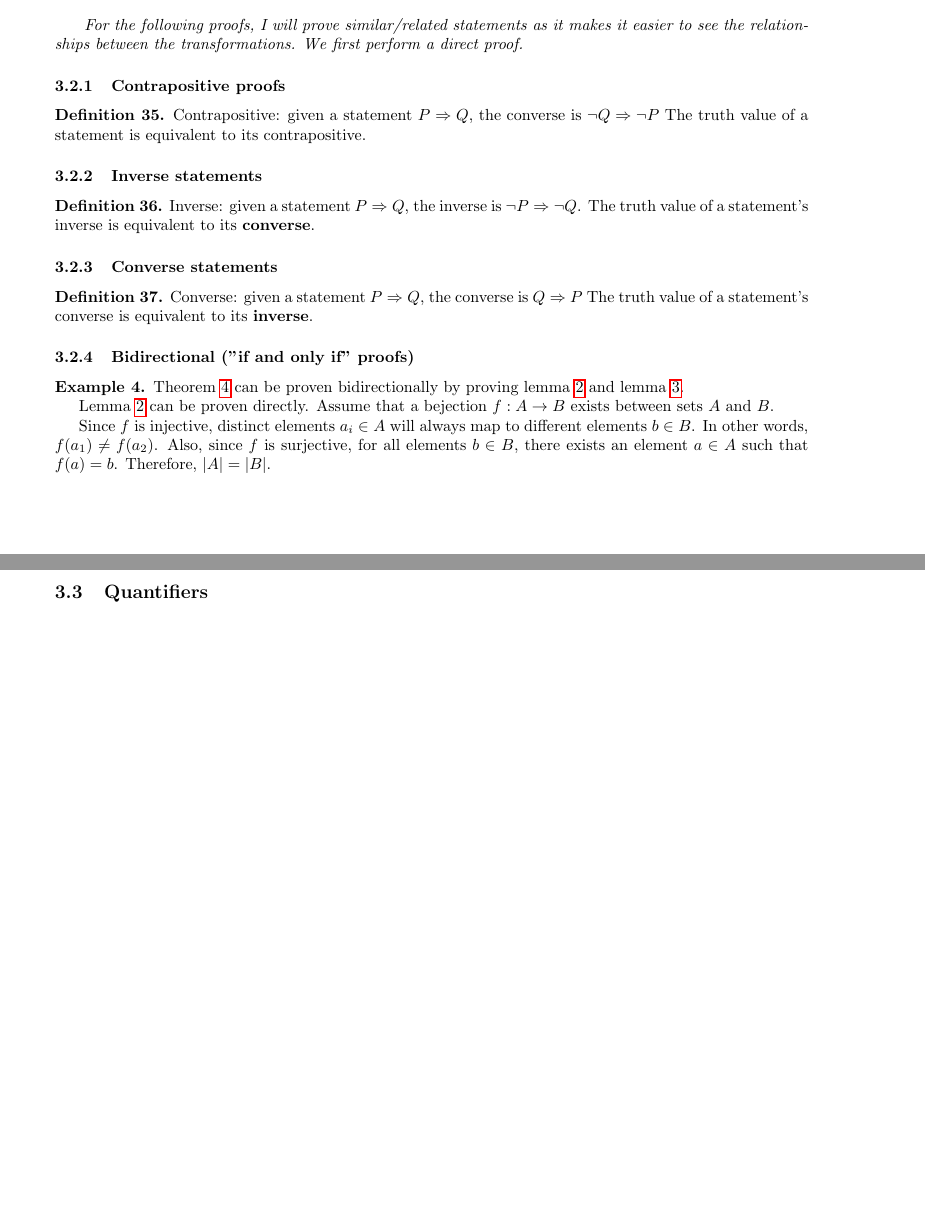
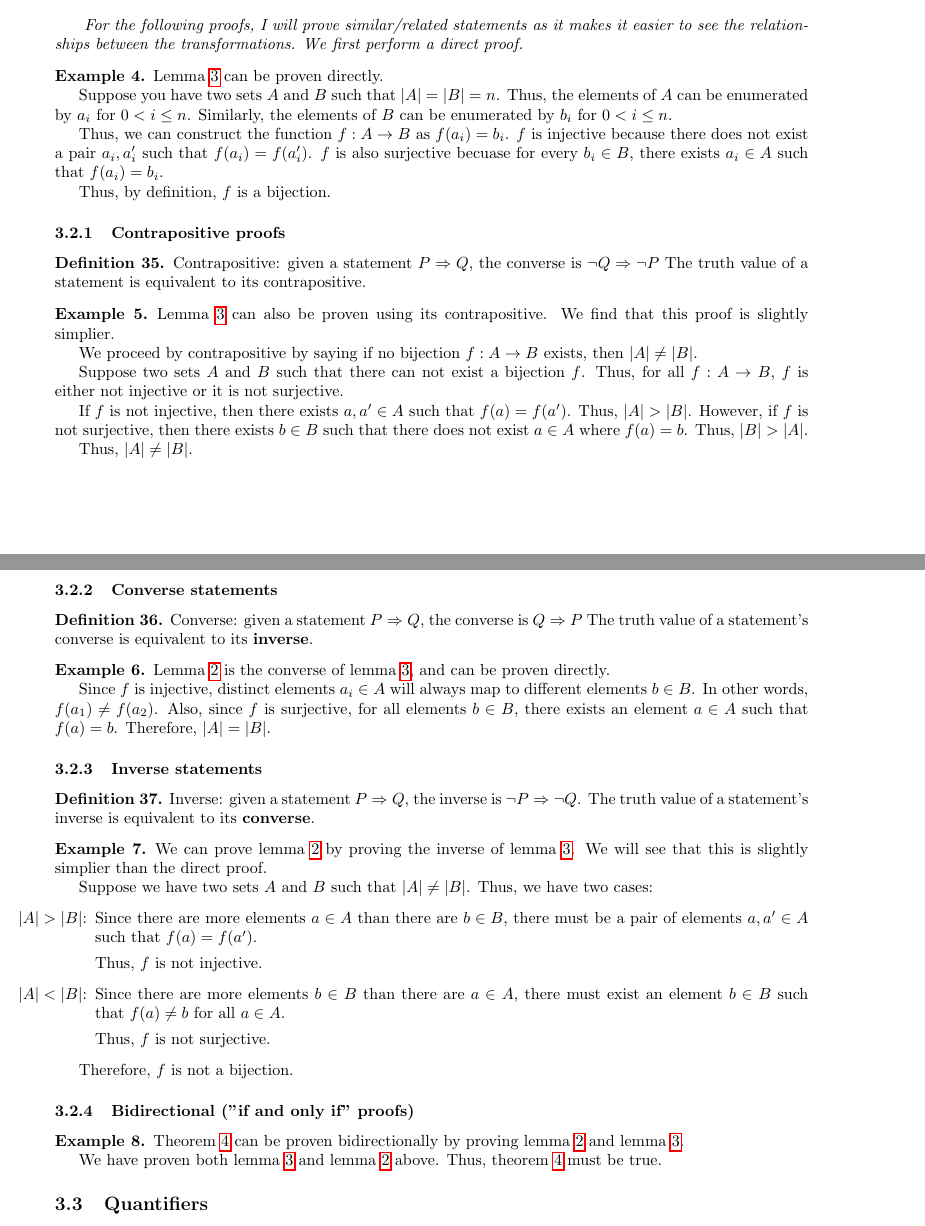
Before and after one commit to samlyme/Assignments-F2025, a LaTeX document (MAT3100W/Portfollio/portfolio.tex): two parts of pages 6 and 7 of 13, joined at a grey line, cut so that both start at the same text, the shorter picture padded with empty space. Compiled offline with pdfLaTeX.

Commit message:
transformation of conditionals

```diff
--- a/MAT3100W/Portfollio/portfolio.tex
+++ b/MAT3100W/Portfollio/portfolio.tex
@@ -488,37 +488,100 @@
     We first perform a direct proof.
 }
 
+\begin{example}
+    \Cref{lemma:cardinality-bijection} can be proven directly.
+
+    Suppose you have two sets \(A\) and \(B\) such that \(|A| = |B| = n\).
+    Thus, the elements of \(A\) can be enumerated by \(a_i\) for \(0 < i \le n\).
+    Similarly, the elements of \(B\) can be enumerated by \(b_i\) for \(0 < i \le n\).
+
+    Thus, we can construct the function \(f: A \rightarrow B\) as \(f(a_i) = b_i\).
+    \(f\) is injective because there does not exist a pair \(a_i, a_i'\)
+    such that \(f(a_i) = f(a_i')\). \(f\) is also surjective becuase for every
+    \(b_i \in B\), there exists \(a_i \in A\) such that \(f(a_i) = b_i\).
+
+    Thus, by definition, \(f\) is a bijection.
+\end{example}
+
 \subsubsection{Contrapositive proofs}
 \begin{definition}
     Contrapositive: given a statement \(P \Rightarrow Q\), the converse is \(\neg Q \Rightarrow \neg P\)
     The truth value of a statement is equivalent to its contrapositive.
 \end{definition}
+\begin{example}
+    \Cref{lemma:cardinality-bijection} can also be proven using its contrapositive.
+    We find that this proof is slightly simplier.
+
+    We proceed by contrapositive by saying if no bijection \(f: A \rightarrow B\)
+    exists, then \(|A| \not= |B|\).
+
+    Suppose two sets \(A\) and \(B\) such that there can not exist a bijection \(f\).
+    Thus, for all \(f: A \rightarrow B\), \(f\) is either not injective or it is
+    not surjective.
+
+    If \(f\) is not injective, then there exists \(a, a' \in A\) such that
+    \(f(a) = f(a')\). Thus, \(|A| > |B|\). However, if \(f\) is not surjective,
+    then there exists \(b \in B\) such that there does not exist \(a \in A\) where
+    \(f(a) = b\). Thus, \(|B| > |A|\).
+
+    Thus, \(|A| \not= |B|\).
+\end{example}
+
+
+\subsubsection{Converse statements}
+\begin{definition}
+    Converse: given a statement \(P \Rightarrow Q\), the converse is \(Q \Rightarrow P\)
+    The truth value of a statement's converse is equivalent to its \textbf{inverse}.
+\end{definition}
+\begin{example}
+    \Cref{lemma:bijection-cardinality} is the converse of \cref{lemma:cardinality-bijection},
+    and can be proven directly.
+
+    Since \(f\) is injective, distinct elements \(a_i \in A\) will always map to
+    different elements \(b \in B\). In other words, \(f(a_1) \not= f(a_2)\).
+    Also, since \(f \) is surjective, for all elements \(b \in B\), there exists
+    an element \(a \in A\) such that \(f(a) = b\).
+    Therefore, \(|A| = |B|\).
+\end{example}
 
 \subsubsection{Inverse statements}
 \begin{definition}
     Inverse: given a statement \(P \Rightarrow Q\), the inverse is \(\neg P \Rightarrow \neg Q\).
     The truth value of a statement's inverse is equivalent to its \textbf{converse}.
 \end{definition}
+\begin{example}
+    We can prove \cref{lemma:bijection-cardinality} by proving the inverse
+    of \cref{lemma:cardinality-bijection}. We will see that this is slightly
+    simplier than the direct proof.
 
-\subsubsection{Converse statements}
-\begin{definition}
-    Converse: given a statement \(P \Rightarrow Q\), the converse is \(Q \Rightarrow P\)
-    The truth value of a statement's converse is equivalent to its \textbf{inverse}.
-\end{definition}
+    Suppose we have two sets \(A\) and \(B\) such that \(|A| \not= |B|\). Thus,
+    we have two cases:
+    \begin{enumerate}
+        \item[\(|A| > |B|\):] {
+            Since there are more elements \(a \in A\) than there are \(b \in B\),
+            there must be a pair of elements \(a, a' \in A\) such that \(f(a) = f(a')\).
+
+            Thus, \(f\) is not injective.
+        }
+        \item[\(|A| < |B|\):] {
+            Since there are more elements \(b \in B\) than there are \(a \in A\),
+            there must exist an element \(b \in B\) such that \(f(a) \not= b\)
+            for all \(a \in A\).
+
+            Thus, \(f\) is not surjective.
+        }
+    \end{enumerate}
+
+    Therefore, \(f\) is not a bijection.
+\end{example}
 
 \subsubsection{Bidirectional ("if and only if" proofs)}
 \begin{example}
-    \Cref{prop:bijection-bidirectional} can be proven bidirectionally by proving
+    \Cref{theorem:bijection-bidirectional} can be proven bidirectionally by proving
     \cref{lemma:bijection-cardinality} and \cref{lemma:cardinality-bijection}.
 
-    \Cref{lemma:bijection-cardinality} can be proven directly. Assume that a
-    bejection \(f: A \rightarrow B\) exists between sets \(A\) and \(B\).
-
-    Since \(f\) is injective, distinct elements \(a_i \in A\) will always map to
-    different elements \(b \in B\). In other words, \(f(a_1) \not= f(a_2)\).
-    Also, since \(f \) is surjective, for all elements \(b \in B\), there exists
-    an element \(a \in A\) such that \(f(a) = b\).
-    Therefore, \(|A| = |B|\).
+    We have proven both \cref{lemma:cardinality-bijection} and \cref{lemma:bijection-cardinality} above.
+    Thus, \cref{theorem:bijection-bidirectional} must be true.
 \end{example}
 
 \subsection{Quantifiers}
```
Also changed, not shown: MAT3100W/Portfollio/portfolio.pdf, MAT3100W/Portfollio/portfolio.tex (4 more changed lines), 1 other file.
